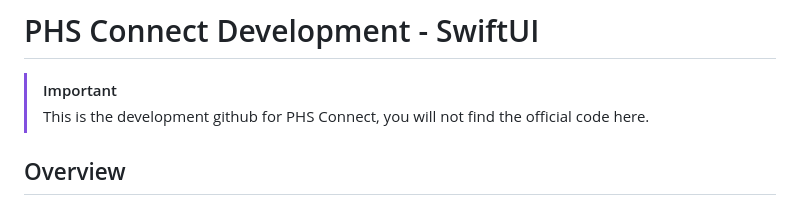
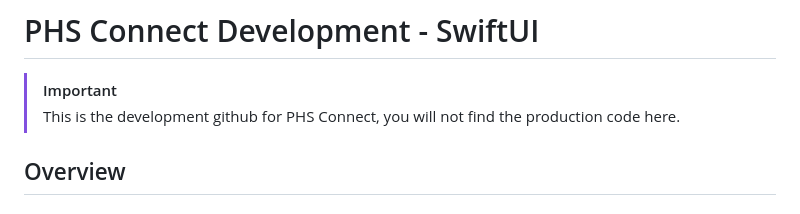
Before and after one commit to Immortal215/PHS-Connect-Development, a Markdown page: README.md, the part around the change. Rendered like a GitHub page.

Commit message:
Update README to clarify code availability

```diff
--- a/README.md
+++ b/README.md
@@ -1,7 +1,7 @@
 # PHS Connect Development - SwiftUI
 
 > [!IMPORTANT]
-> This is the development github for PHS Connect, you will not find the official code here.
+> This is the development github for PHS Connect, you will not find the production code here.
 ## Overview
 ### Every Element of This App Was Fully Created By Prospect Students
 > [!NOTE]
```
